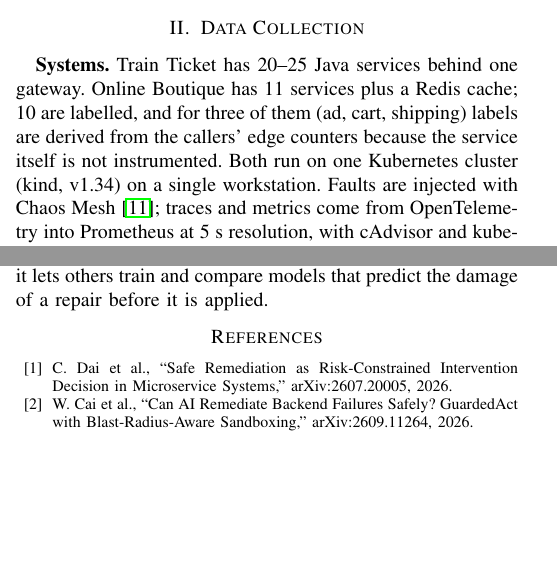
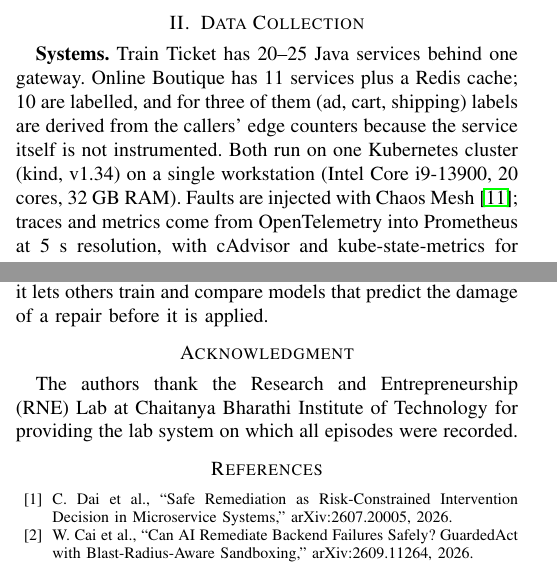
Before and after one commit to lakshjain7/arc-testbed, a LaTeX paper (docs/paper/msr-data/main.tex): two parts of the columns of pages 1 and 3 of 3, joined at a grey line, cut so that both start at the same text, the shorter picture padded with empty space. Compiled offline with pdfLaTeX.

Commit message:
Paper: acknowledge CBIT RNE lab, add machine specs
Co-Authored-By: Claude Sonnet 5.5 <noreply@anthropic.com>

```diff
--- a/docs/paper/msr-data/main.tex
+++ b/docs/paper/msr-data/main.tex
@@ -45,7 +45,7 @@ This paper describes ARC, a dataset built to fill that gap. Its contributions ar
 The paper is a data descriptor; it makes no claim about a prediction method beyond the baseline use in Section~\ref{sec:uses}.
 
 \section{Data Collection}
-\textbf{Systems.} Train Ticket has 20--25 Java services behind one gateway. Online Boutique has 11 services plus a Redis cache; 10 are labelled, and for three of them (ad, cart, shipping) labels are derived from the callers' edge counters because the service itself is not instrumented. Both run on one Kubernetes cluster (kind, v1.34) on a single workstation. Faults are injected with Chaos Mesh~\cite{chaosmesh}; traces and metrics come from OpenTelemetry into Prometheus at 5~s resolution, with cAdvisor and kube-state-metrics for resources.
+\textbf{Systems.} Train Ticket has 20--25 Java services behind one gateway. Online Boutique has 11 services plus a Redis cache; 10 are labelled, and for three of them (ad, cart, shipping) labels are derived from the callers' edge counters because the service itself is not instrumented. Both run on one Kubernetes cluster (kind, v1.34) on a single workstation (Intel Core i9-13900, 20 cores, 32~GB RAM). Faults are injected with Chaos Mesh~\cite{chaosmesh}; traces and metrics come from OpenTelemetry into Prometheus at 5~s resolution, with cAdvisor and kube-state-metrics for resources.
 
 \textbf{Load.} An open-loop load generator (Poisson arrivals, nine user flows on Train Ticket; the shop's flows on Boutique) keeps the offered load constant even when the system slows. Load is 4 or 8 requests/s (Boutique: 8). Between episodes the database is trimmed so the healthy baseline does not drift.
 
@@ -183,6 +183,9 @@ RCAEval~\cite{rcaeval} and the fault-propagation benchmark of Fang et al.~\cite{
 \section{Conclusion}
 ARC records what six repair actions do to every service of two microservice systems, with raw telemetry, labels that passed four validity tests, and a list of known limits. We hope it lets others train and compare models that predict the damage of a repair before it is applied.
 
+\section*{Acknowledgment}
+The authors thank the Research and Entrepreneurship (RNE) Lab at Chaitanya Bharathi Institute of Technology for providing the lab system on which all episodes were recorded.
+
 \begin{thebibliography}{99}
 \bibitem{dai} C. Dai et al., ``Safe Remediation as Risk-Constrained Intervention Decision in Microservice Systems,'' arXiv:2607.20005, 2026.
 \bibitem{guarded} W. Cai et al., ``Can AI Remediate Backend Failures Safely? GuardedAct with Blast-Radius-Aware Sandboxing,'' arXiv:2609.11264, 2026.
```
Also changed, not shown: docs/paper/msr-data/main.pdf.
